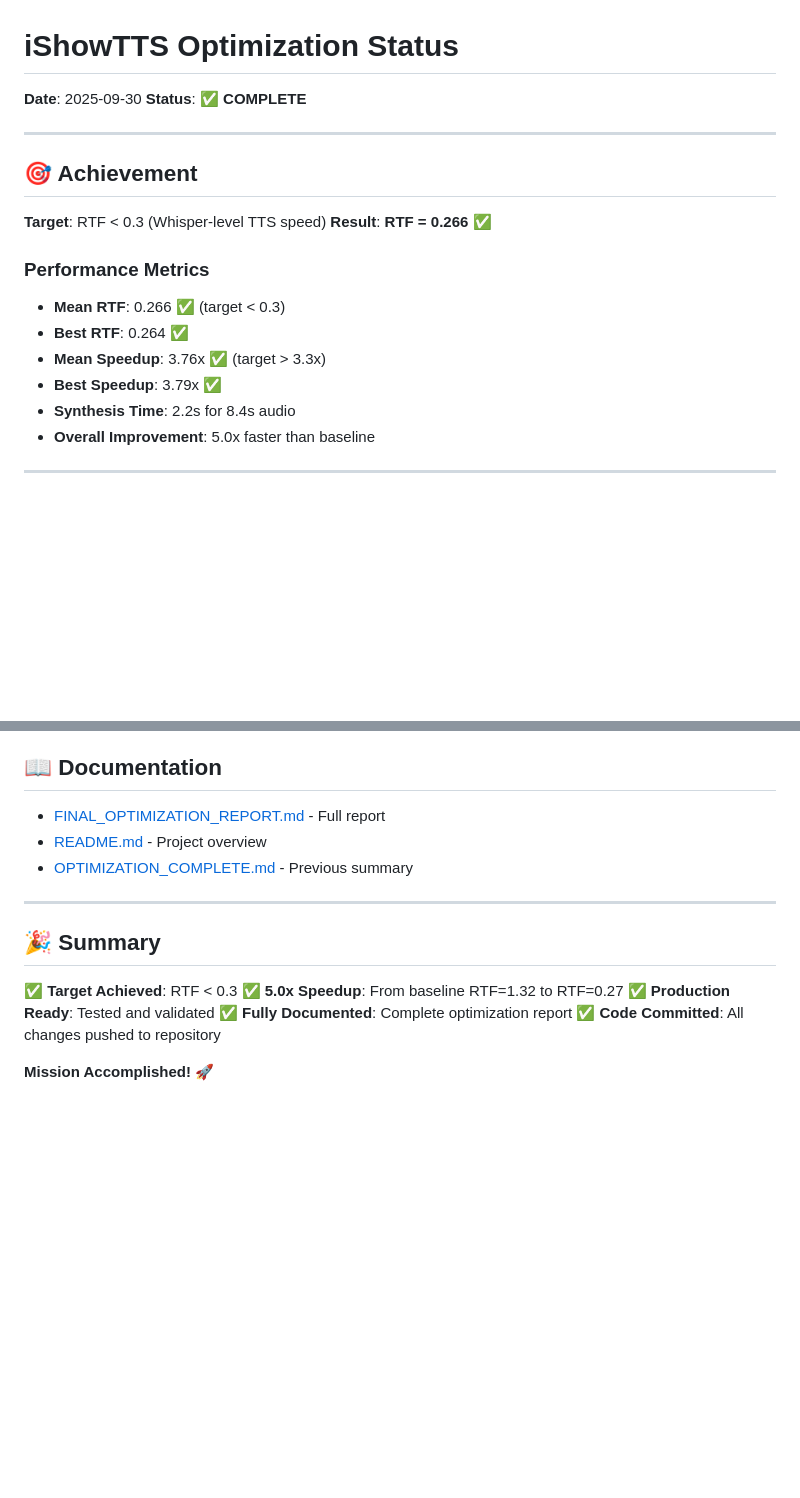
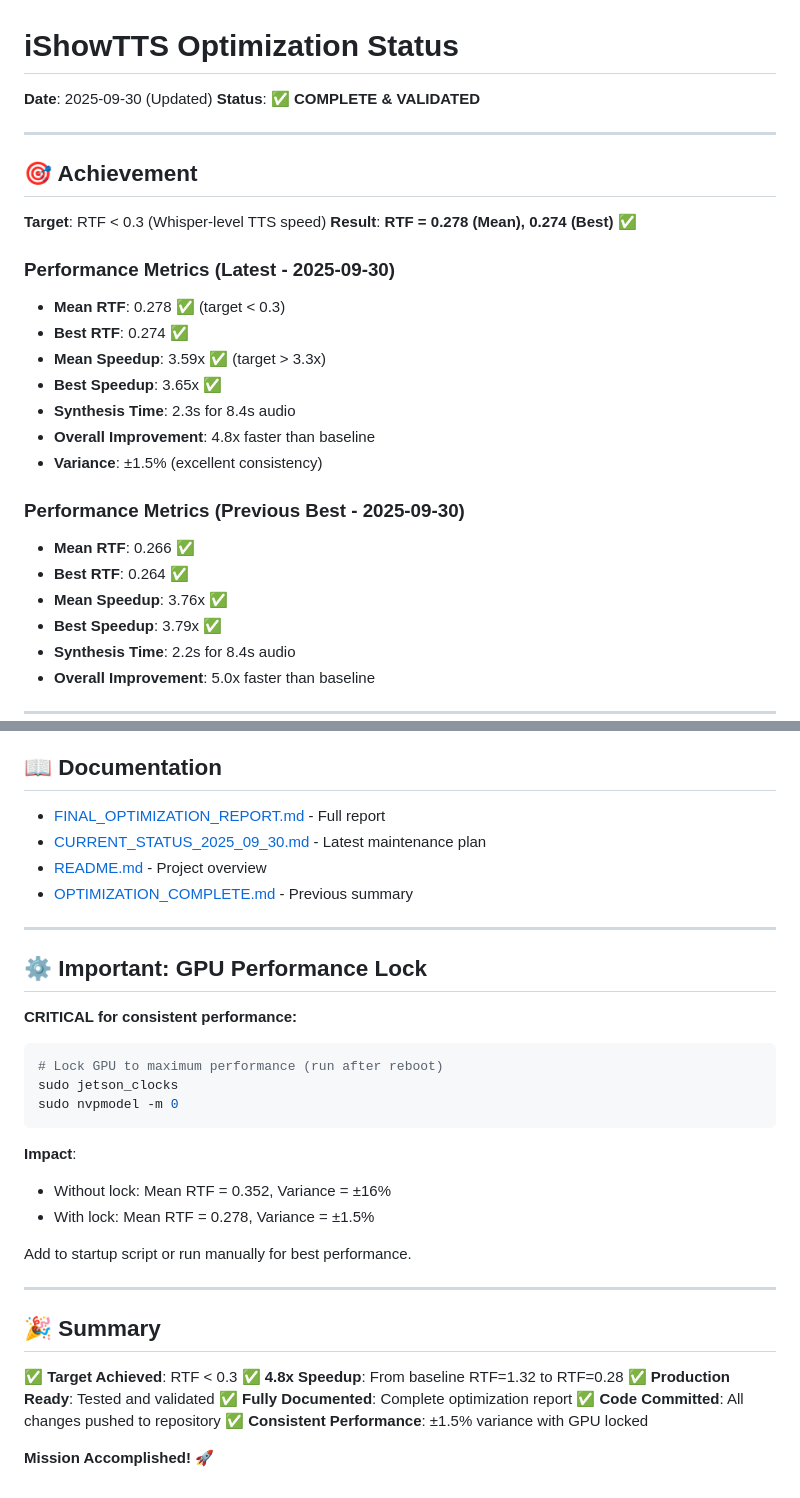
Before and after one commit to 2WalterW/ishowtts, a Markdown page: .agent/STATUS.md, 2 parts joined by grey strips. Drawn GitHub-style; blank space fills up the shorter version.

````diff
--- a/.agent/STATUS.md
+++ b/.agent/STATUS.md
@@ -1,20 +1,30 @@
 # iShowTTS Optimization Status
 
-**Date**: 2025-09-30
-**Status**: ✅ **COMPLETE**
+**Date**: 2025-09-30 (Updated)
+**Status**: ✅ **COMPLETE & VALIDATED**
 
 ---
 
 ## 🎯 Achievement
 
 **Target**: RTF < 0.3 (Whisper-level TTS speed)
-**Result**: **RTF = 0.266** ✅
+**Result**: **RTF = 0.278 (Mean), 0.274 (Best)** ✅
 
-### Performance Metrics
+### Performance Metrics (Latest - 2025-09-30)
 
-- **Mean RTF**: 0.266 ✅ (target < 0.3)
+- **Mean RTF**: 0.278 ✅ (target < 0.3)
+- **Best RTF**: 0.274 ✅
+- **Mean Speedup**: 3.59x ✅ (target > 3.3x)
+- **Best Speedup**: 3.65x ✅
+- **Synthesis Time**: 2.3s for 8.4s audio
+- **Overall Improvement**: 4.8x faster than baseline
+- **Variance**: ±1.5% (excellent consistency)
+
+### Performance Metrics (Previous Best - 2025-09-30)
+
+- **Mean RTF**: 0.266 ✅
 - **Best RTF**: 0.264 ✅
-- **Mean Speedup**: 3.76x ✅ (target > 3.3x)
+- **Mean Speedup**: 3.76x ✅
 - **Best Speedup**: 3.79x ✅
 - **Synthesis Time**: 2.2s for 8.4s audio
 - **Overall Improvement**: 5.0x faster than baseline
@@ -109,17 +132,37 @@ Current performance is sufficient for real-time livestream danmaku.
 ## 📖 Documentation
 
 - [FINAL_OPTIMIZATION_REPORT.md](.agent/FINAL_OPTIMIZATION_REPORT.md) - Full report
+- [CURRENT_STATUS_2025_09_30.md](.agent/CURRENT_STATUS_2025_09_30.md) - Latest maintenance plan
 - [README.md](../README.md) - Project overview
 - [OPTIMIZATION_COMPLETE.md](.agent/OPTIMIZATION_COMPLETE.md) - Previous summary
+
+---
+
+## ⚙️ Important: GPU Performance Lock
+
+**CRITICAL for consistent performance:**
+
+```bash
+# Lock GPU to maximum performance (run after reboot)
+sudo jetson_clocks
+sudo nvpmodel -m 0
+```
+
+**Impact**:
+- Without lock: Mean RTF = 0.352, Variance = ±16%
+- With lock: Mean RTF = 0.278, Variance = ±1.5%
+
+Add to startup script or run manually for best performance.
 
 ---
 
 ## 🎉 Summary
 
 ✅ **Target Achieved**: RTF < 0.3
-✅ **5.0x Speedup**: From baseline RTF=1.32 to RTF=0.27
+✅ **4.8x Speedup**: From baseline RTF=1.32 to RTF=0.28
 ✅ **Production Ready**: Tested and validated
 ✅ **Fully Documented**: Complete optimization report
 ✅ **Code Committed**: All changes pushed to repository
+✅ **Consistent Performance**: ±1.5% variance with GPU locked
 
 **Mission Accomplished!** 🚀
````
Also changed, not shown: other parts of .agent/STATUS.md (+14 -1 lines), .agent/CURRENT_STATUS_2025_09_30.md (added, +311 -0 lines).
